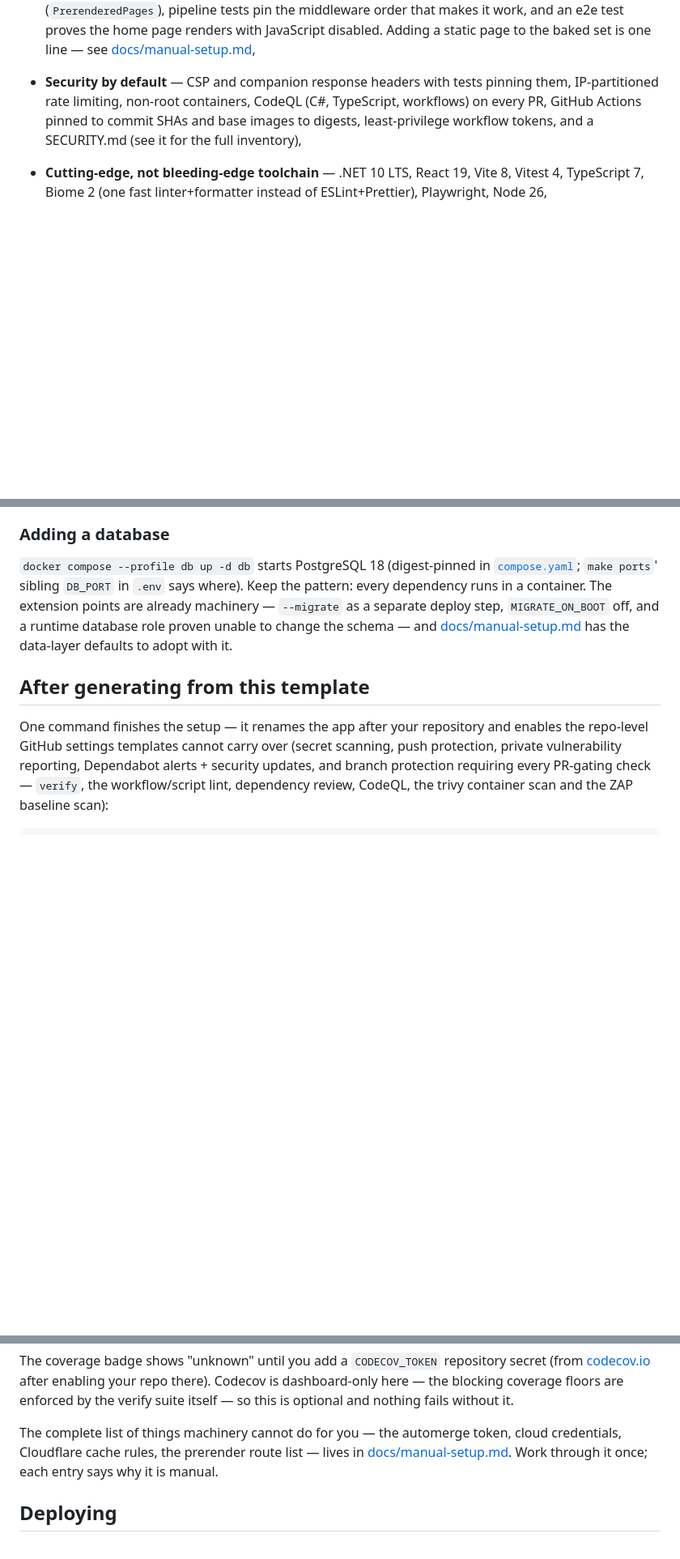
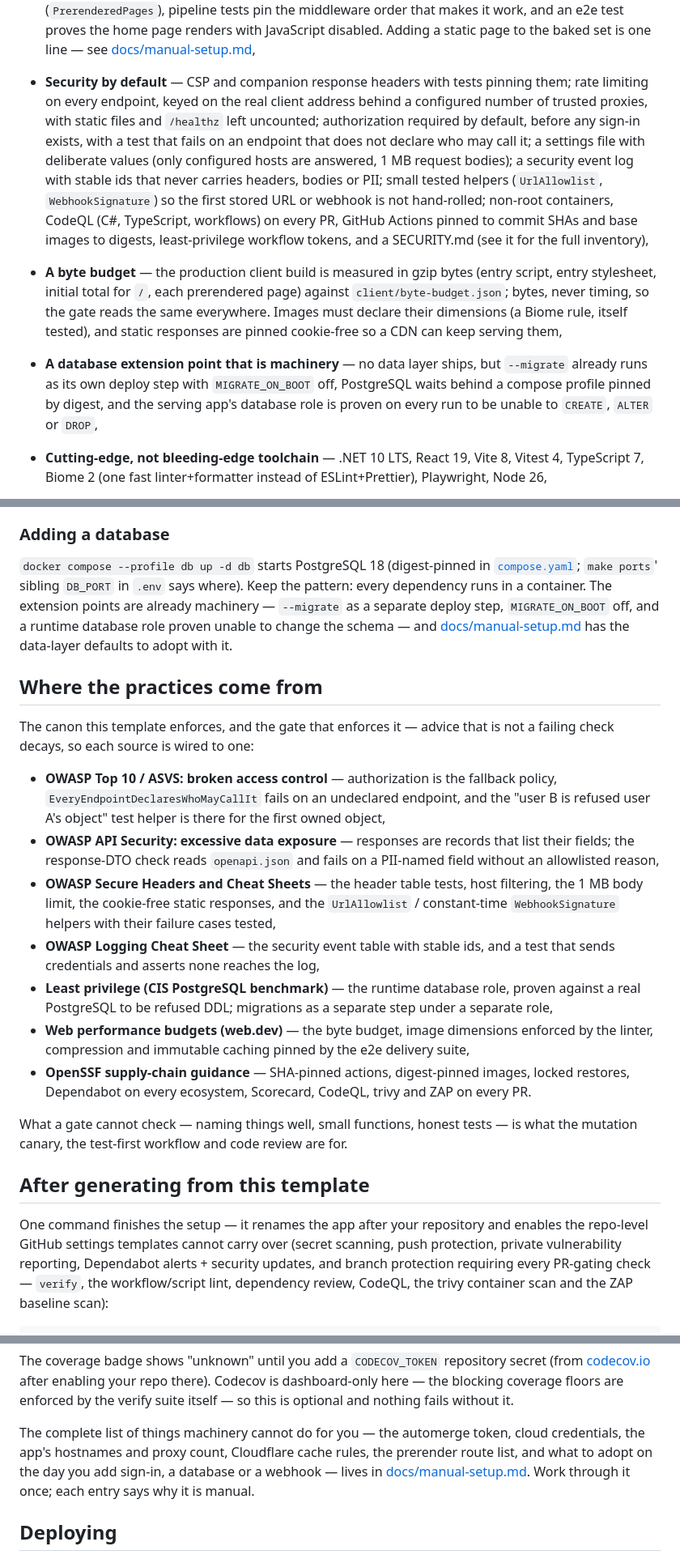
Before and after one commit to neb-abera/modern-webapp-template, a Markdown page: README.md, 3 parts joined by grey strips. Shown at 81% size. Rendered like a GitHub page; blank space fills up the shorter version.

Commit message:
Describe the security and performance baselines in the README
The features list covers the real client address, authorization by default,
the settings file, security events, the helpers, the byte budget, image
dimensions, cookie-free static responses and the database extension point;
the verify suite is eleven checks. A "Where the practices come from" section
maps each source to the gate that enforces it, as the sibling templates do.
The spine is unchanged.

Assisted-by: claude-fable-5-1

```diff
--- a/README.md
+++ b/README.md
@@ -60,10 +64,31 @@ Docker, gated by a test-driven verification suite, and secured by default.
   [docs/manual-setup.md](docs/manual-setup.md),
 
 * **Security by default** — CSP and companion response headers with tests
-  pinning them, IP-partitioned rate limiting, non-root containers, CodeQL
-  (C#, TypeScript, workflows) on every PR, GitHub Actions pinned to commit
-  SHAs and base images to digests, least-privilege workflow tokens, and a
-  SECURITY.md (see it for the full inventory),
+  pinning them; rate limiting on every endpoint, keyed on the real client
+  address behind a configured number of trusted proxies, with static files
+  and `/healthz` left uncounted; authorization required by default, before
+  any sign-in exists, with a test that fails on an endpoint that does not
+  declare who may call it; a settings file with deliberate values (only
+  configured hosts are answered, 1 MB request bodies); a security event log
+  with stable ids that never carries headers, bodies or PII; small tested
+  helpers (`UrlAllowlist`, `WebhookSignature`) so the first stored URL or
+  webhook is not hand-rolled; non-root containers, CodeQL (C#, TypeScript,
+  workflows) on every PR, GitHub Actions pinned to commit SHAs and base
+  images to digests, least-privilege workflow tokens, and a SECURITY.md (see
+  it for the full inventory),
+
+* **A byte budget** — the production client build is measured in gzip bytes
+  (entry script, entry stylesheet, initial total for `/`, each prerendered
+  page) against `client/byte-budget.json`; bytes, never timing, so the gate
+  reads the same everywhere. Images must declare their dimensions (a Biome
+  rule, itself tested), and static responses are pinned cookie-free so a CDN
+  can keep serving them,
+
+* **A database extension point that is machinery** — no data layer ships,
+  but `--migrate` already runs as its own deploy step with `MIGRATE_ON_BOOT`
+  off, PostgreSQL waits behind a compose profile pinned by digest, and the
+  serving app's database role is proven on every run to be unable to
+  `CREATE`, `ALTER` or `DROP`,
 
 * **Cutting-edge, not bleeding-edge toolchain** — .NET 10 LTS, React 19,
   Vite 8, Vitest 4, TypeScript 7, Biome 2 (one fast linter+formatter instead
@@ -166,6 +192,38 @@ change the schema — and
 [docs/manual-setup.md](docs/manual-setup.md#8-the-day-you-add-a-database)
 has the data-layer defaults to adopt with it.
 
+## Where the practices come from
+
+The canon this template enforces, and the gate that enforces it — advice
+that is not a failing check decays, so each source is wired to one:
+
+* **OWASP Top 10 / ASVS: broken access control** — authorization is the
+  fallback policy, `EveryEndpointDeclaresWhoMayCallIt` fails on an undeclared
+  endpoint, and the "user B is refused user A's object" test helper is there
+  for the first owned object,
+* **OWASP API Security: excessive data exposure** — responses are records
+  that list their fields; the response-DTO check reads `openapi.json` and
+  fails on a PII-named field without an allowlisted reason,
+* **OWASP Secure Headers and Cheat Sheets** — the header table tests, host
+  filtering, the 1 MB body limit, the cookie-free static responses, and the
+  `UrlAllowlist` / constant-time `WebhookSignature` helpers with their
+  failure cases tested,
+* **OWASP Logging Cheat Sheet** — the security event table with stable ids,
+  and a test that sends credentials and asserts none reaches the log,
+* **Least privilege (CIS PostgreSQL benchmark)** — the runtime database role,
+  proven against a real PostgreSQL to be refused DDL; migrations as a
+  separate step under a separate role,
+* **Web performance budgets (web.dev)** — the byte budget, image dimensions
+  enforced by the linter, compression and immutable caching pinned by the
+  e2e delivery suite,
+* **OpenSSF supply-chain guidance** — SHA-pinned actions, digest-pinned
+  images, locked restores, Dependabot on every ecosystem, Scorecard, CodeQL,
+  trivy and ZAP on every PR.
+
+What a gate cannot check — naming things well, small functions, honest tests
+— is what the mutation canary, the test-first workflow and code review are
+for.
+
 ## After generating from this template
 
 One command finishes the setup — it renames the app after your repository and
@@ -191,8 +249,9 @@ coverage floors are enforced by the verify suite itself — so this is
 optional and nothing fails without it.
 
 The complete list of things machinery cannot do for you — the automerge
-token, cloud credentials, Cloudflare cache rules, the prerender route list —
-lives in [docs/manual-setup.md](docs/manual-setup.md). Work through it once;
+token, cloud credentials, the app's hostnames and proxy count, Cloudflare
+cache rules, the prerender route list, and what to adopt on the day you add
+sign-in, a database or a webhook — lives in [docs/manual-setup.md](docs/manual-setup.md). Work through it once;
 each entry says why it is manual.
 
 ## Deploying
```
Also changed, not shown: other parts of README.md (+11 -6 lines), CONTRIBUTING.md (+4 -2 lines).
